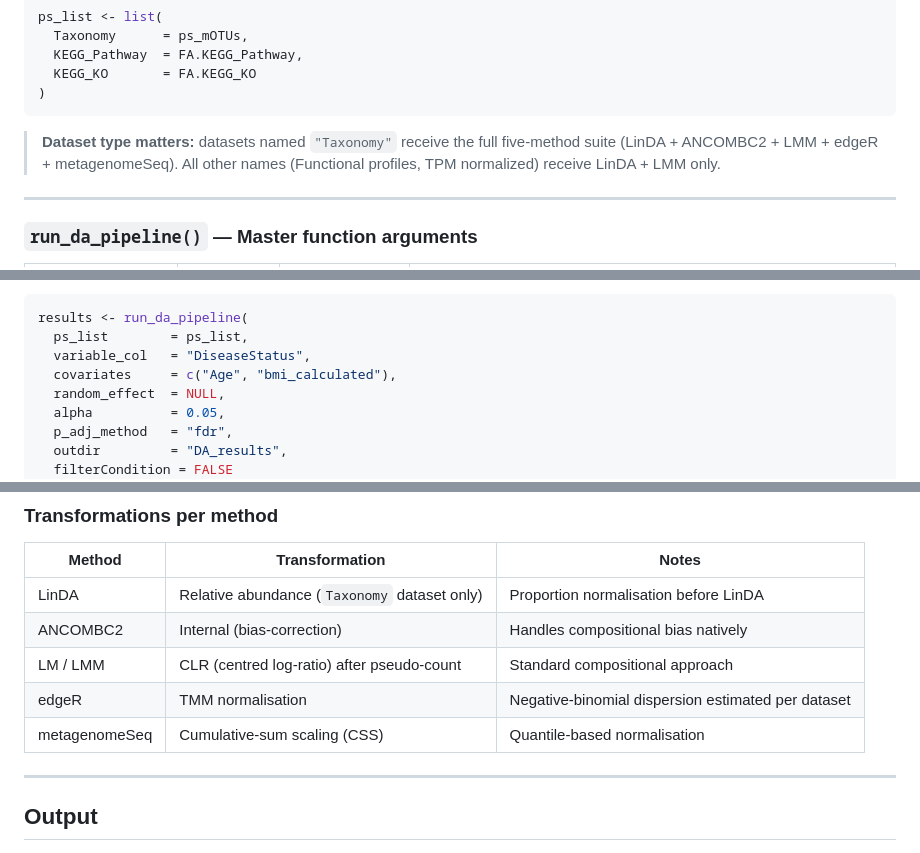
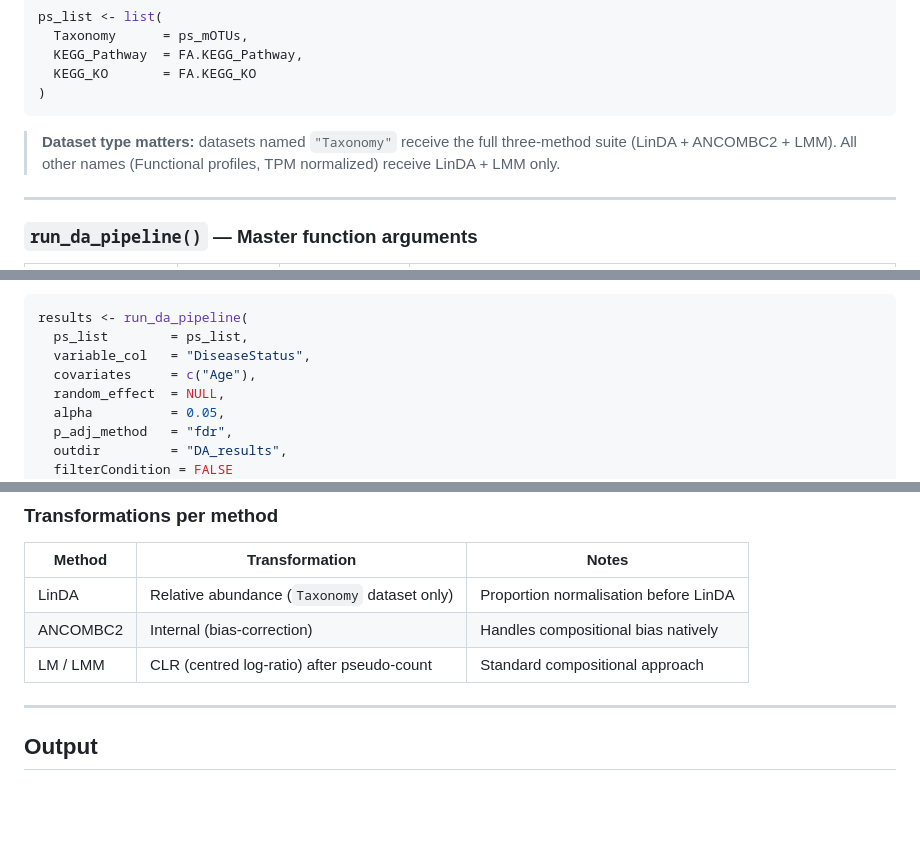
Before and after one commit to arumugamlab/breast_cancer_microbiome, a Markdown page: README.md, 3 parts joined by grey strips. Drawn GitHub-style; blank space fills up the shorter version.

````diff
--- a/README.md
+++ b/README.md
@@ -78,7 +73,7 @@ ps_list <- list(
 )
 ```
 
-> **Dataset type matters:** datasets  named `"Taxonomy"` receive the full five-method suite (LinDA + ANCOMBC2 + LMM + edgeR + metagenomeSeq). All other names (Functional profiles, TPM normalized) receive LinDA + LMM only.
+> **Dataset type matters:** datasets  named `"Taxonomy"` receive the full three-method suite (LinDA + ANCOMBC2 + LMM). All other names (Functional profiles, TPM normalized) receive LinDA + LMM only.
 
 ---
 
@@ -100,7 +95,7 @@ ps_list <- list(
 results <- run_da_pipeline(
   ps_list        = ps_list,
   variable_col   = "DiseaseStatus",
-  covariates     = c("Age", "bmi_calculated"),
+  covariates     = c("Age"),
   random_effect  = NULL,
   alpha          = 0.05,
   p_adj_method   = "fdr",
@@ -140,8 +135,6 @@ results <- run_da_pipeline(
 | LinDA | Relative abundance (`Taxonomy` dataset only) | Proportion normalisation before LinDA |
 | ANCOMBC2 | Internal (bias-correction) | Handles compositional bias natively |
 | LM / LMM | CLR (centred log-ratio) after pseudo-count | Standard compositional approach |
-| edgeR | TMM normalisation | Negative-binomial dispersion estimated per dataset |
-| metagenomeSeq | Cumulative-sum scaling (CSS) | Quantile-based normalisation |
 
 ---
 
````
Also changed, not shown: other parts of README.md (+5 -10 lines).
